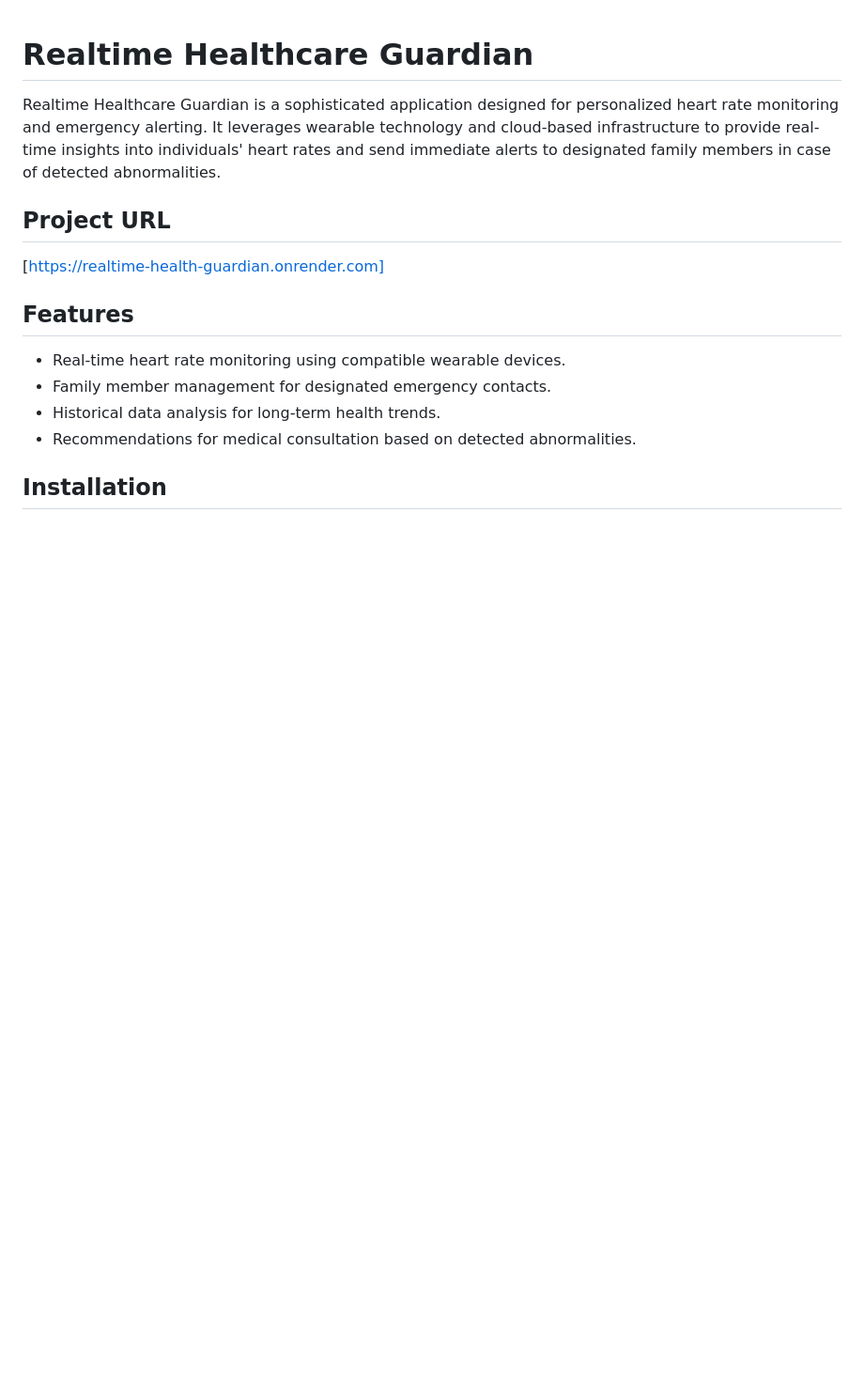
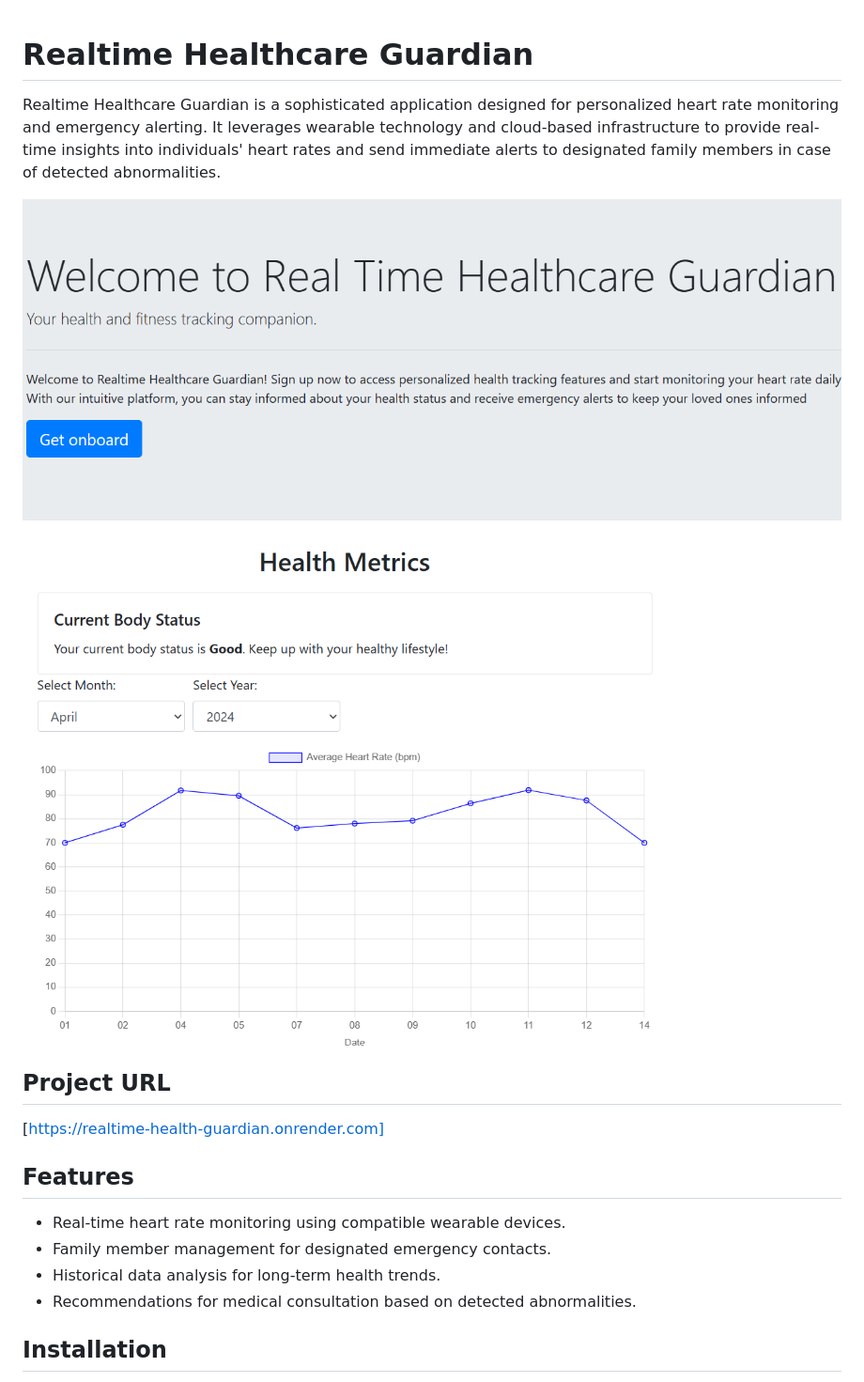
Before and after one commit to sachinmoze/realtime-health-guardian, a Markdown page: README.md, the part around the change. Shown: that part at 94% size. Rendered like a GitHub page; pictures changed too: static/home-snip.png (added), static/metrics.png (added); blank space fills up the shorter version.

```diff
--- a/README.md
+++ b/README.md
@@ -1,6 +1,9 @@
 # Realtime Healthcare Guardian
 
 Realtime Healthcare Guardian is a sophisticated application designed for personalized heart rate monitoring and emergency alerting. It leverages wearable technology and cloud-based infrastructure to provide real-time insights into individuals' heart rates and send immediate alerts to designated family members in case of detected abnormalities.
+
+![Screenshot 1](static/home-snip.png)
+![Screenshot 2](static/metrics.png)
 
 ## Project URL
 [https://realtime-health-guardian.onrender.com]
```
